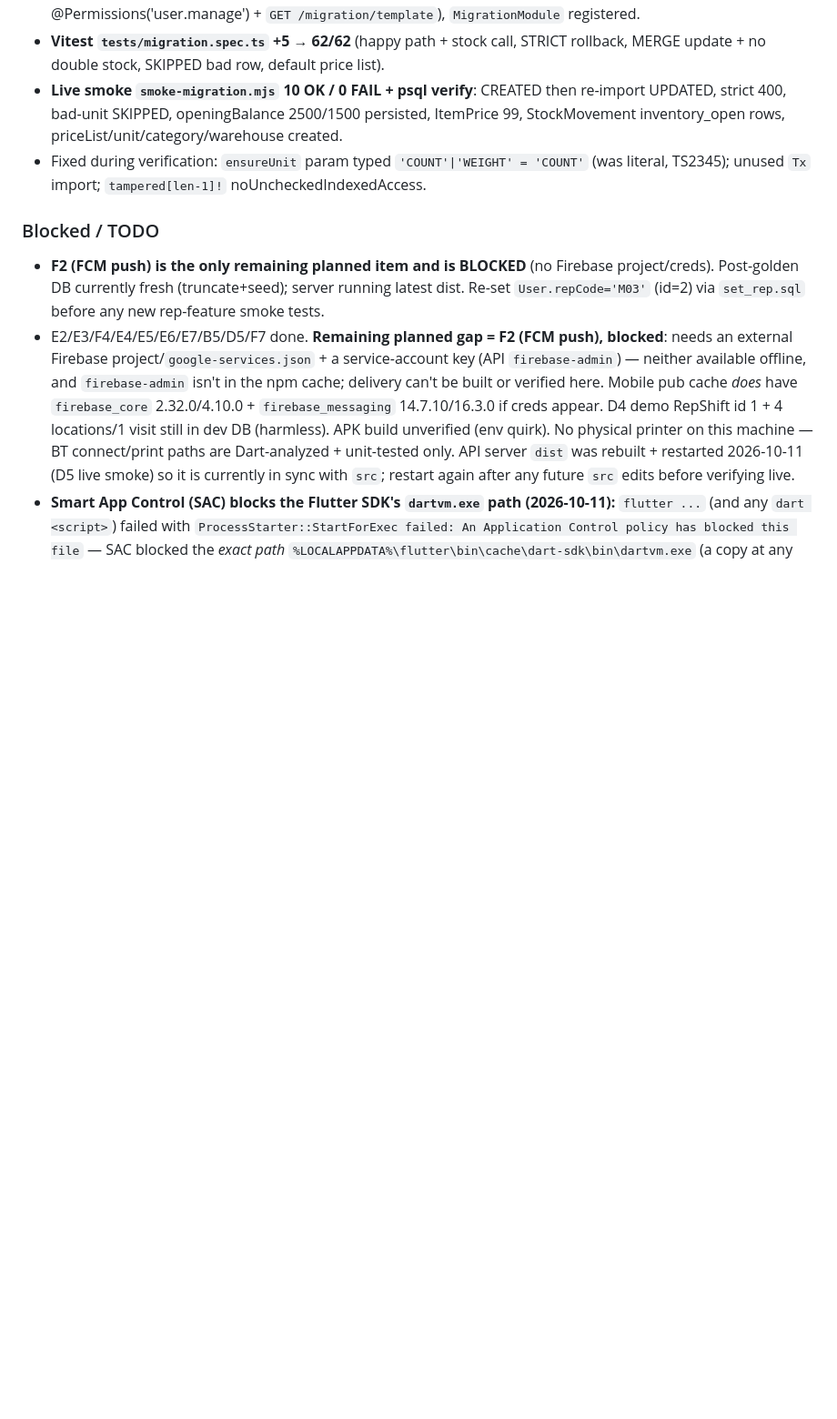
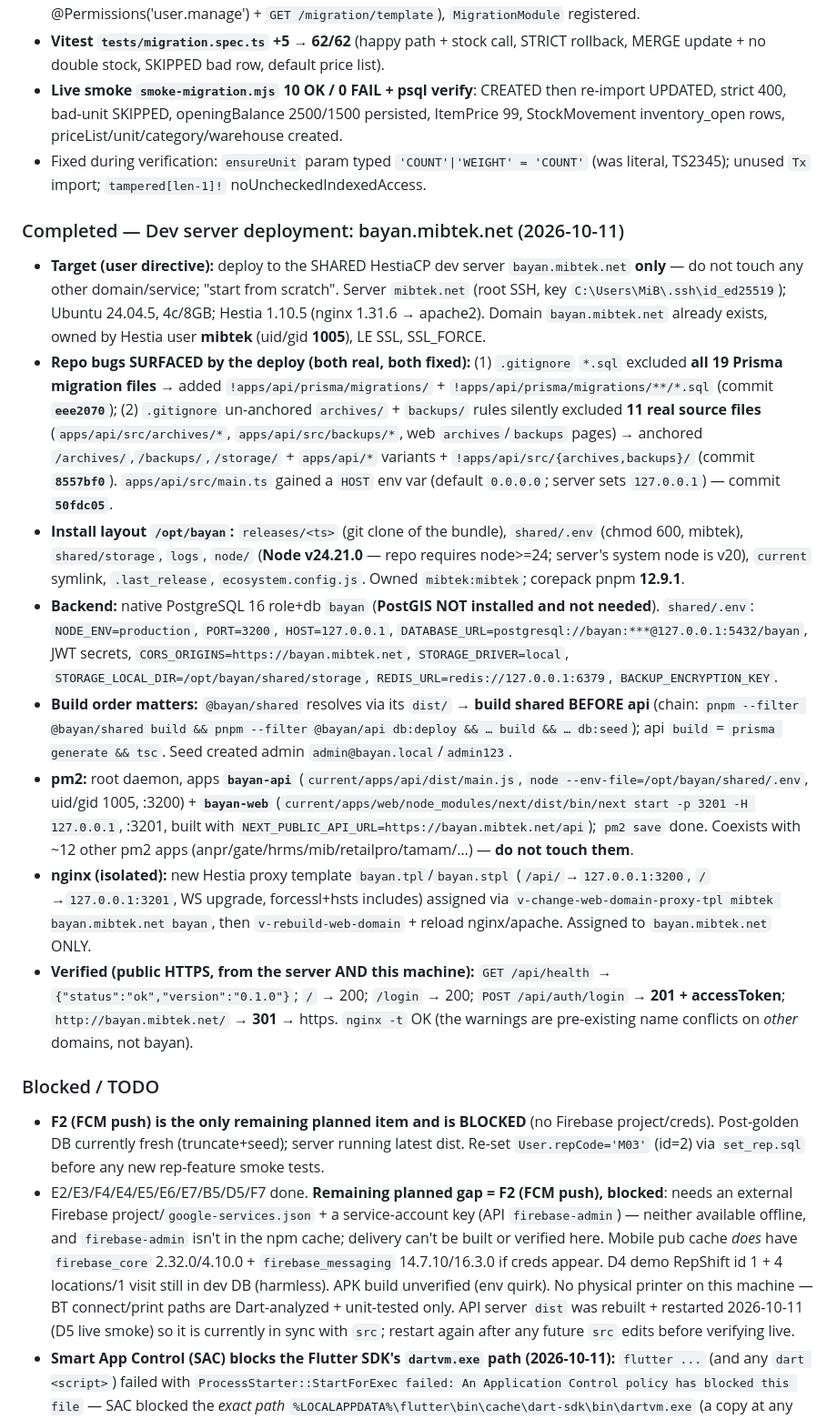
Before and after one commit to barbarymib/Bayan-ERP, a Markdown page: memory.md, the part around the change. Shown at 91% size. Drawn GitHub-style; blank space fills up the shorter version.

Commit message:
docs(memory): record successful bayan.mibtek.net dev-server deployment

```diff
--- a/memory.md
+++ b/memory.md
@@ -250,6 +250,16 @@ Complete all phases 0–7 of the Bayan ERP monorepo to spec (incl. optional item
 - **Live smoke `smoke-migration.mjs` 10 OK / 0 FAIL + psql verify**: CREATED then re-import UPDATED, strict 400, bad-unit SKIPPED, openingBalance 2500/1500 persisted, ItemPrice 99, StockMovement inventory_open rows, priceList/unit/category/warehouse created.
 - Fixed during verification: `ensureUnit` param typed `'COUNT'|'WEIGHT' = 'COUNT'` (was literal, TS2345); unused `Tx` import; `tampered[len-1]!` noUncheckedIndexedAccess.
 
+### Completed — Dev server deployment: bayan.mibtek.net (2026-10-11)
+- **Target (user directive):** deploy to the SHARED HestiaCP dev server `bayan.mibtek.net` **only** — do not touch any other domain/service; "start from scratch". Server `mibtek.net` (root SSH, key `C:\Users\MiB\.ssh\id_ed25519`); Ubuntu 24.04.5, 4c/8GB; Hestia 1.10.5 (nginx 1.31.6 → apache2). Domain `bayan.mibtek.net` already exists, owned by Hestia user **mibtek** (uid/gid **1005**), LE SSL, SSL_FORCE.
+- **Repo bugs SURFACED by the deploy (both real, both fixed):** (1) `.gitignore` `*.sql` excluded **all 19 Prisma migration files** → added `!apps/api/prisma/migrations/` + `!apps/api/prisma/migrations/**/*.sql` (commit **`eee2070`**); (2) `.gitignore` un-anchored `archives/` + `backups/` rules silently excluded **11 real source files** (`apps/api/src/archives/*`, `apps/api/src/backups/*`, web `archives`/`backups` pages) → anchored `/archives/`,`/backups/`,`/storage/` + `apps/api/*` variants + `!apps/api/src/{archives,backups}/` (commit **`8557bf0`**). `apps/api/src/main.ts` gained a `HOST` env var (default `0.0.0.0`; server sets `127.0.0.1`) — commit **`50fdc05`**.
+- **Install layout `/opt/bayan`:** `releases/<ts>` (git clone of the bundle), `shared/.env` (chmod 600, mibtek), `shared/storage`, `logs`, `node/` (**Node v24.21.0** — repo requires node>=24; server's system node is v20), `current` symlink, `.last_release`, `ecosystem.config.js`. Owned `mibtek:mibtek`; corepack pnpm **12.9.1**.
+- **Backend:** native PostgreSQL 16 role+db `bayan` (**PostGIS NOT installed and not needed**). `shared/.env`: `NODE_ENV=production`, `PORT=3200`, `HOST=127.0.0.1`, `DATABASE_URL=postgresql://bayan:***@127.0.0.1:5432/bayan`, JWT secrets, `CORS_ORIGINS=https://bayan.mibtek.net`, `STORAGE_DRIVER=local`, `STORAGE_LOCAL_DIR=/opt/bayan/shared/storage`, `REDIS_URL=redis://127.0.0.1:6379`, `BACKUP_ENCRYPTION_KEY`.
+- **Build order matters:** `@bayan/shared` resolves via its `dist/` → **build shared BEFORE api** (chain: `pnpm --filter @bayan/shared build && pnpm --filter @bayan/api db:deploy && … build && … db:seed`); api `build` = `prisma generate && tsc`. Seed created admin `admin@bayan.local`/`admin123`.
+- **pm2:** root daemon, apps **`bayan-api`** (`current/apps/api/dist/main.js`, `node --env-file=/opt/bayan/shared/.env`, uid/gid 1005, :3200) + **`bayan-web`** (`current/apps/web/node_modules/next/dist/bin/next start -p 3201 -H 127.0.0.1`, :3201, built with `NEXT_PUBLIC_API_URL=https://bayan.mibtek.net/api`); `pm2 save` done. Coexists with ~12 other pm2 apps (anpr/gate/hrms/mib/retailpro/tamam/…) — **do not touch them**.
+- **nginx (isolated):** new Hestia proxy template `bayan.tpl`/`bayan.stpl` (`/api/`→`127.0.0.1:3200`, `/`→`127.0.0.1:3201`, WS upgrade, forcessl+hsts includes) assigned via `v-change-web-domain-proxy-tpl mibtek bayan.mibtek.net bayan`, then `v-rebuild-web-domain` + reload nginx/apache. Assigned to `bayan.mibtek.net` ONLY.
+- **Verified (public HTTPS, from the server AND this machine):** `GET /api/health` → `{"status":"ok","version":"0.1.0"}`; `/` → 200; `/login` → 200; `POST /api/auth/login` → **201 + accessToken**; `http://bayan.mibtek.net/` → **301** → https. `nginx -t` OK (the warnings are pre-existing name conflicts on *other* domains, not bayan).
+
 ### Blocked / TODO
 - **F2 (FCM push) is the only remaining planned item and is BLOCKED** (no Firebase project/creds). Post-golden DB currently fresh (truncate+seed); server running latest dist. Re-set `User.repCode='M03'` (id=2) via `set_rep.sql` before any new rep-feature smoke tests.
 - E2/E3/F4/E4/E5/E6/E7/B5/D5/F7 done. **Remaining planned gap = F2 (FCM push), blocked**: needs an external Firebase project/`google-services.json` + a service-account key (API `firebase-admin`) — neither available offline, and `firebase-admin` isn't in the npm cache; delivery can't be built or verified here. Mobile pub cache *does* have `firebase_core` 2.32.0/4.10.0 + `firebase_messaging` 14.7.10/16.3.0 if creds appear. D4 demo RepShift id 1 + 4 locations/1 visit still in dev DB (harmless). APK build unverified (env quirk). No physical printer on this machine — BT connect/print paths are Dart-analyzed + unit-tested only. API server `dist` was rebuilt + restarted 2026-10-11 (D5 live smoke) so it is currently in sync with `src`; restart again after any future `src` edits before verifying live.
```
